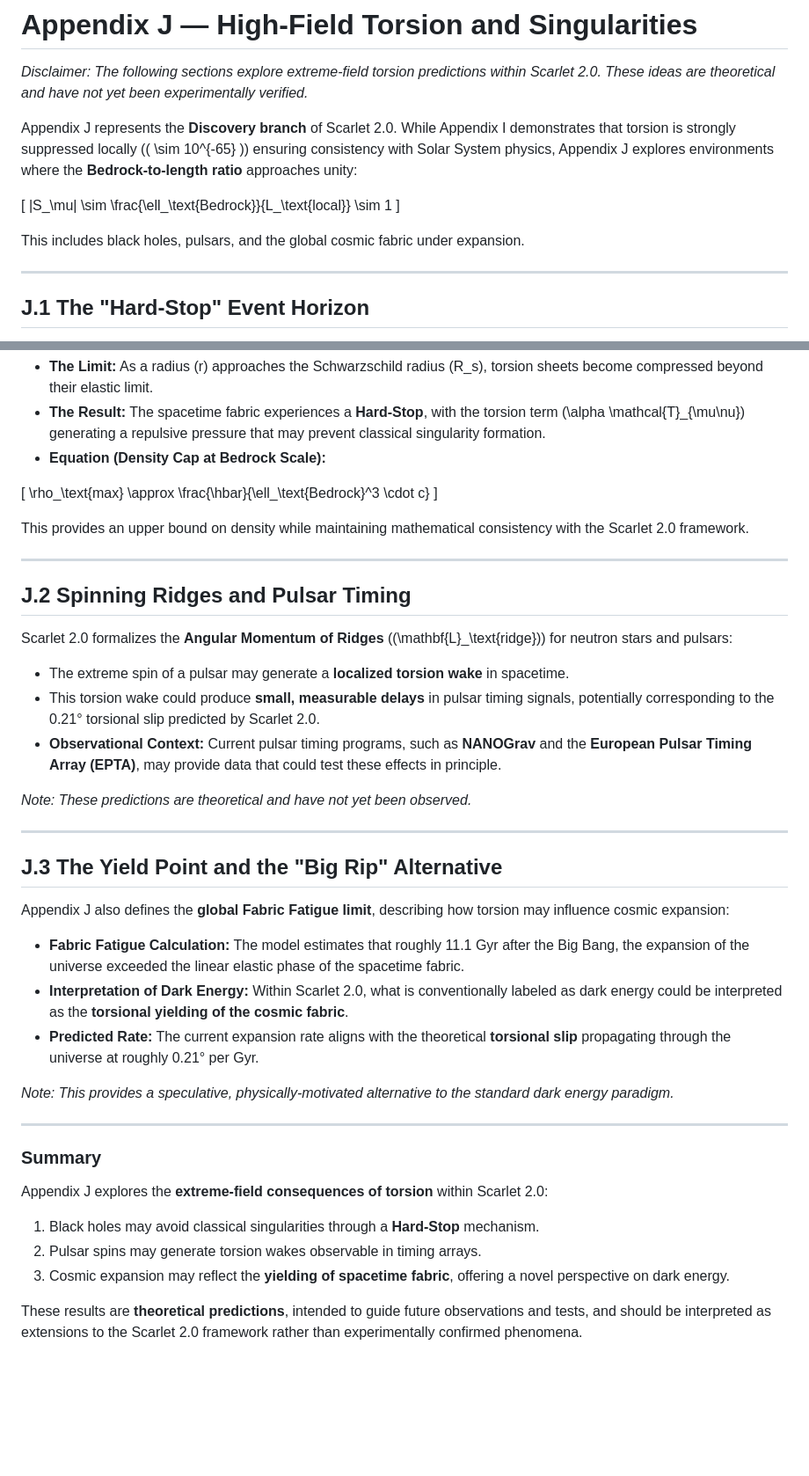
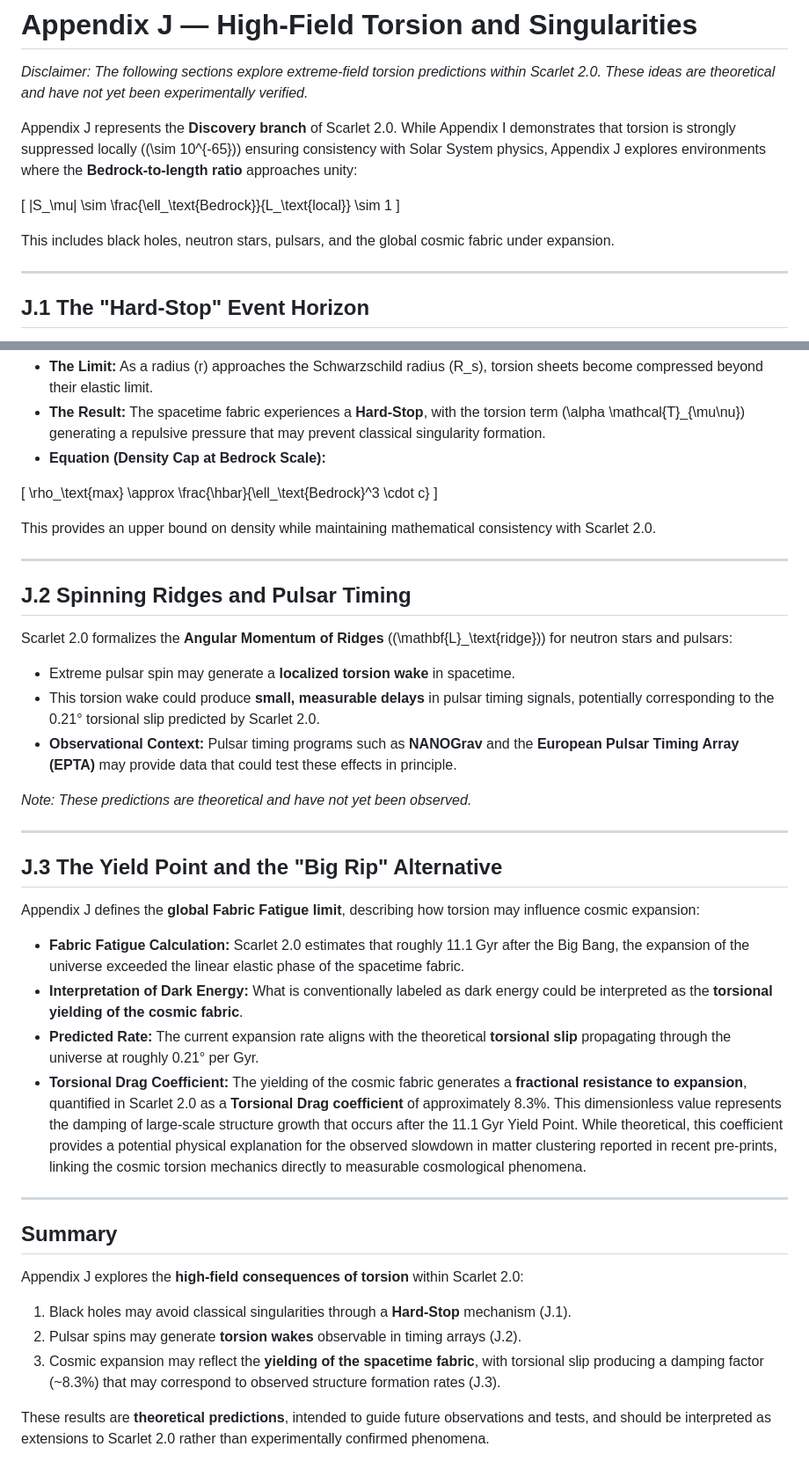
Before and after one commit to Slowvan7/Scarlet-Cosmological-Framework, a Markdown page: Appendix_J_Dark_Matter_Force.md, 2 parts joined by grey strips. Shown at 88% size. Rendered like a GitHub page; blank space fills up the shorter version.

```diff
--- a/Appendix_J_Dark_Matter_Force.md
+++ b/Appendix_J_Dark_Matter_Force.md
@@ -2,13 +2,13 @@
 
 *Disclaimer: The following sections explore extreme-field torsion predictions within Scarlet 2.0. These ideas are theoretical and have not yet been experimentally verified.*
 
-Appendix J represents the **Discovery branch** of Scarlet 2.0. While Appendix I demonstrates that torsion is strongly suppressed locally (\( \sim 10^{-65} \)) ensuring consistency with Solar System physics, Appendix J explores environments where the **Bedrock-to-length ratio** approaches unity:
+Appendix J represents the **Discovery branch** of Scarlet 2.0. While Appendix I demonstrates that torsion is strongly suppressed locally (\(\sim 10^{-65}\)) ensuring consistency with Solar System physics, Appendix J explores environments where the **Bedrock-to-length ratio** approaches unity:
 
 \[
 |S_\mu| \sim \frac{\ell_\text{Bedrock}}{L_\text{local}} \sim 1
 \]
 
-This includes black holes, pulsars, and the global cosmic fabric under expansion.
+This includes black holes, neutron stars, pulsars, and the global cosmic fabric under expansion.
 
 ---
 
@@ -24,7 +24,7 @@ Scarlet 2.0 introduces a **Bounce Mechanic** that modifies standard General Rela
 \rho_\text{max} \approx \frac{\hbar}{\ell_\text{Bedrock}^3 \cdot c}
 \]
 
-This provides an upper bound on density while maintaining mathematical consistency with the Scarlet 2.0 framework.
+This provides an upper bound on density while maintaining mathematical consistency with Scarlet 2.0.
 
 ---
 
@@ -32,9 +32,9 @@ This provides an upper bound on density while maintaining mathematical consisten
 
 Scarlet 2.0 formalizes the **Angular Momentum of Ridges** (\(\mathbf{L}_\text{ridge}\)) for neutron stars and pulsars:
 
-- The extreme spin of a pulsar may generate a **localized torsion wake** in spacetime.
+- Extreme pulsar spin may generate a **localized torsion wake** in spacetime.
 - This torsion wake could produce **small, measurable delays** in pulsar timing signals, potentially corresponding to the 0.21° torsional slip predicted by Scarlet 2.0.
-- **Observational Context:** Current pulsar timing programs, such as **NANOGrav** and the **European Pulsar Timing Array (EPTA)**, may provide data that could test these effects in principle.
+- **Observational Context:** Pulsar timing programs such as **NANOGrav** and the **European Pulsar Timing Array (EPTA)** may provide data that could test these effects in principle.
 
 *Note: These predictions are theoretical and have not yet been observed.*
 
@@ -42,22 +42,21 @@ Scarlet 2.0 formalizes the **Angular Momentum of Ridges** (\(\mathbf{L}_\text{ri
 
 ## J.3 The Yield Point and the "Big Rip" Alternative
 
-Appendix J also defines the **global Fabric Fatigue limit**, describing how torsion may influence cosmic expansion:
+Appendix J defines the **global Fabric Fatigue limit**, describing how torsion may influence cosmic expansion:
 
-- **Fabric Fatigue Calculation:** The model estimates that roughly 11.1 Gyr after the Big Bang, the expansion of the universe exceeded the linear elastic phase of the spacetime fabric.
-- **Interpretation of Dark Energy:** Within Scarlet 2.0, what is conventionally labeled as dark energy could be interpreted as the **torsional yielding of the cosmic fabric**.
+- **Fabric Fatigue Calculation:** Scarlet 2.0 estimates that roughly 11.1 Gyr after the Big Bang, the expansion of the universe exceeded the linear elastic phase of the spacetime fabric.
+- **Interpretation of Dark Energy:** What is conventionally labeled as dark energy could be interpreted as the **torsional yielding of the cosmic fabric**.
 - **Predicted Rate:** The current expansion rate aligns with the theoretical **torsional slip** propagating through the universe at roughly 0.21° per Gyr.
-
-*Note: This provides a speculative, physically-motivated alternative to the standard dark energy paradigm.*
+- **Torsional Drag Coefficient:** The yielding of the cosmic fabric generates a **fractional resistance to expansion**, quantified in Scarlet 2.0 as a **Torsional Drag coefficient** of approximately 8.3%. This dimensionless value represents the damping of large-scale structure growth that occurs after the 11.1 Gyr Yield Point. While theoretical, this coefficient provides a potential physical explanation for the observed slowdown in matter clustering reported in recent pre-prints, linking the cosmic torsion mechanics directly to measurable cosmological phenomena.
 
 ---
 
-### **Summary**
+## Summary
 
-Appendix J explores the **extreme-field consequences of torsion** within Scarlet 2.0:
+Appendix J explores the **high-field consequences of torsion** within Scarlet 2.0:
 
-1. Black holes may avoid classical singularities through a **Hard-Stop** mechanism.
-2. Pulsar spins may generate torsion wakes observable in timing arrays.
-3. Cosmic expansion may reflect the **yielding of spacetime fabric**, offering a novel perspective on dark energy.
+1. Black holes may avoid classical singularities through a **Hard-Stop** mechanism (J.1).
+2. Pulsar spins may generate **torsion wakes** observable in timing arrays (J.2).
+3. Cosmic expansion may reflect the **yielding of the spacetime fabric**, with torsional slip producing a damping factor (~8.3%) that may correspond to observed structure formation rates (J.3).
 
-These results are **theoretical predictions**, intended to guide future observations and tests, and should be interpreted as extensions to the Scarlet 2.0 framework rather than experimentally confirmed phenomena.
+These results are **theoretical predictions**, intended to guide future observations and tests, and should be interpreted as extensions to Scarlet 2.0 rather than experimentally confirmed phenomena.
```
